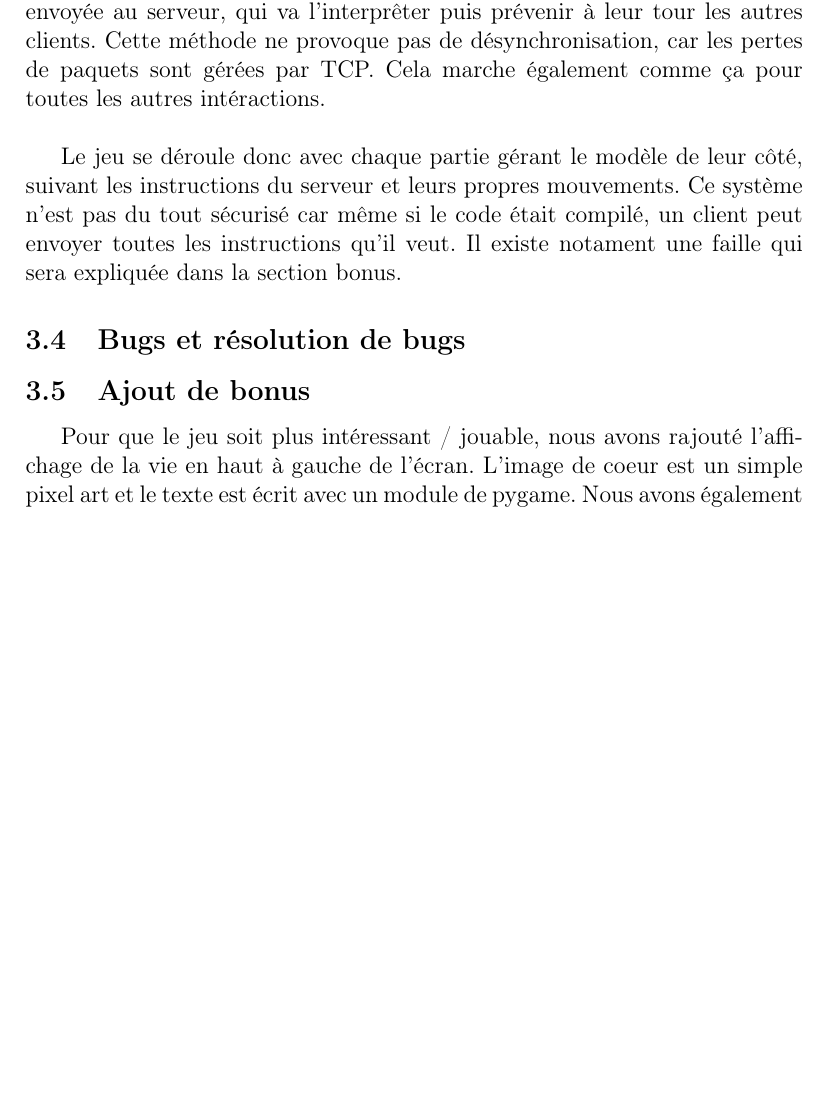
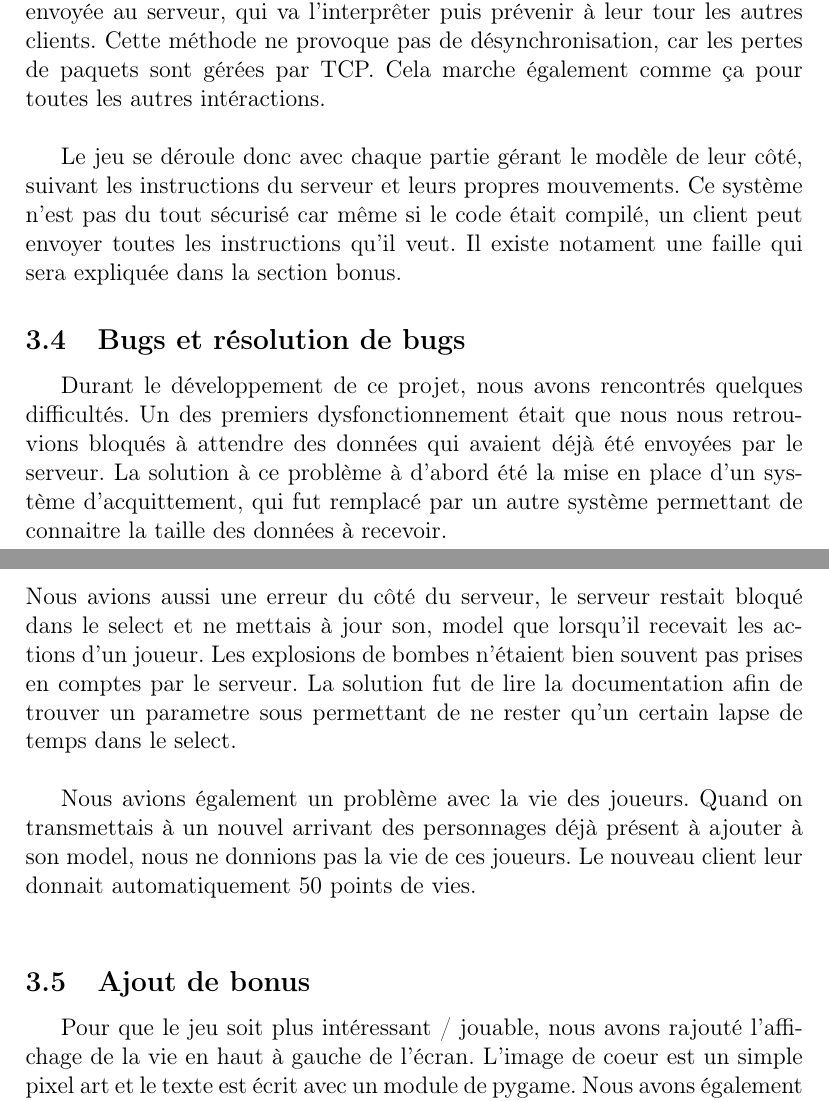
Before and after one commit to Adrriii/Bomberman, a LaTeX document (rapport/rapport.tex): part of page 8 of 10 before the commit and two parts of pages 8 and 9 of 11 after it, the two joined at a grey line, cut so that both start at the same text, the shorter picture padded with empty space. Compiled offline with pdfLaTeX.

Commit message:
Partie sur les bugs

```diff
--- a/rapport/rapport.tex
+++ b/rapport/rapport.tex
@@ -124,6 +124,11 @@ Lorsqu'un utilisateur appuie sur une touche de déplacement, elle est directemen
 Le jeu se déroule donc avec chaque partie gérant le modèle de leur côté, suivant les instructions du serveur et leurs propres mouvements. Ce système n'est pas du tout sécurisé car même si le code était compilé, un client peut envoyer toutes les instructions qu'il veut. Il existe notament une faille qui sera expliquée dans la section bonus.
 
 \subsection{Bugs et résolution de bugs}
+Durant le développement de ce projet, nous avons rencontrés quelques difficultés. Un des premiers dysfonctionnement était que nous nous retrouvions bloqués à attendre des données qui avaient déjà été envoyées par le serveur. La solution à ce problème à d'abord été la mise en place d'un système d'acquittement, qui fut remplacé par un autre système permettant de connaitre la taille des données à recevoir.
+\\
+Nous avions aussi une erreur du côté du serveur, le serveur restait bloqué dans le select et ne mettais à jour son, model que lorsqu'il recevait les actions d'un joueur. Les explosions de bombes n'étaient bien souvent pas prises en comptes par le serveur. La solution fut de lire la documentation afin de trouver un parametre sous permettant de ne rester qu'un certain lapse de temps dans le select.\\
+
+Nous avions également un problème avec la vie des joueurs. Quand on transmettais à un nouvel arrivant des personnages déjà présent à ajouter à son model, nous ne donnions pas la vie de ces joueurs. Le nouveau client leur donnait automatiquement 50 points de vies.\\
 
 \subsection{Ajout de bonus}
 Pour que le jeu soit plus intéressant / jouable, nous avons rajouté l'affichage de la vie en haut à gauche de l'écran. L'image de coeur est un simple pixel art et le texte est écrit avec un module de pygame. Nous avons également rajouté l'apparition de bombes aléatoirement sur le terrain, pour ajouter un peu de difficulté.
```
